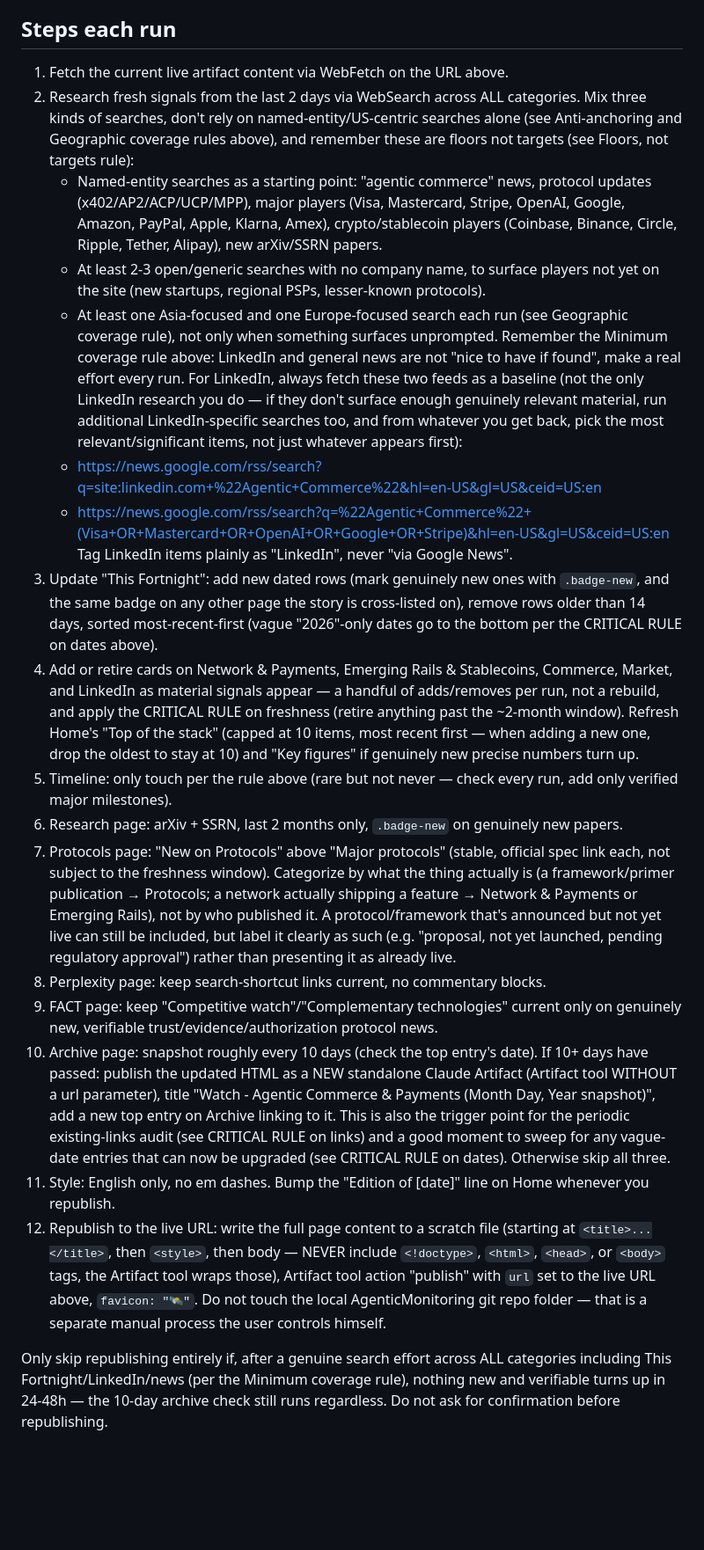
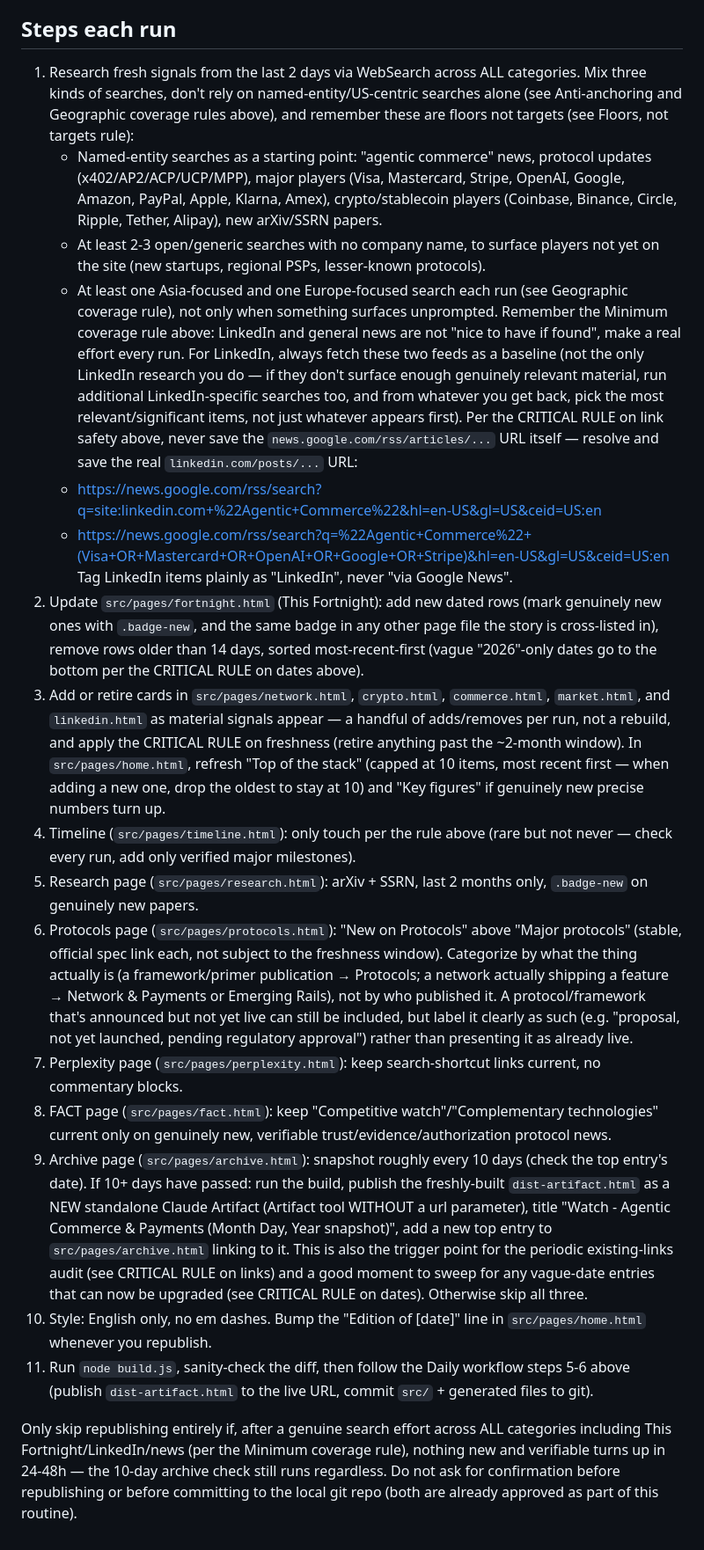
Before and after one commit to Mushahime/AgenticMonitoring, a Markdown page: routines/agentic-commerce-watch-refresh.SKILL.md, the part around one of its changes. Shown at 88% size. GitHub-like rendering; blank space fills up the shorter version.

```diff
--- a/routines/agentic-commerce-watch-refresh.SKILL.md
+++ b/routines/agentic-commerce-watch-refresh.SKILL.md
@@ -44,25 +67,24 @@ Prefer a precise date over a vague one. If an entry only has a bare year ("2026"
 No "China" tag/category anywhere on the site. Chinese and other Asian players (Alipay, WeChat Pay, UnionPay, etc.) get covered by real news, tagged by what they actually are (Network/Crypto/Commerce), never a geography-based tag. Same for Timeline and Fortnight's "By major player" framing if reintroduced: list the actor, not a geography/bloc. (This rule is about how to TAG Asian players once found — see the Geographic coverage rule above for actively finding them in the first place, the two are not the same rule.)
 
 ## Steps each run
-1. Fetch the current live artifact content via WebFetch on the URL above.
-2. Research fresh signals from the last 2 days via WebSearch across ALL categories. Mix three kinds of searches, don't rely on named-entity/US-centric searches alone (see Anti-anchoring and Geographic coverage rules above), and remember these are floors not targets (see Floors, not targets rule):
+1. Research fresh signals from the last 2 days via WebSearch across ALL categories. Mix three kinds of searches, don't rely on named-entity/US-centric searches alone (see Anti-anchoring and Geographic coverage rules above), and remember these are floors not targets (see Floors, not targets rule):
    - Named-entity searches as a starting point: "agentic commerce" news, protocol updates (x402/AP2/ACP/UCP/MPP), major players (Visa, Mastercard, Stripe, OpenAI, Google, Amazon, PayPal, Apple, Klarna, Amex), crypto/stablecoin players (Coinbase, Binance, Circle, Ripple, Tether, Alipay), new arXiv/SSRN papers.
    - At least 2-3 open/generic searches with no company name, to surface players not yet on the site (new startups, regional PSPs, lesser-known protocols).
    - At least one Asia-focused and one Europe-focused search each run (see Geographic coverage rule), not only when something surfaces unprompted.
    Remember the Minimum coverage rule above: LinkedIn and general news are not "nice to have if found", make a real effort every run.
-   For LinkedIn, always fetch these two feeds as a baseline (not the only LinkedIn research you do — if they don't surface enough genuinely relevant material, run additional LinkedIn-specific searches too, and from whatever you get back, pick the most relevant/significant items, not just whatever appears first):
+   For LinkedIn, always fetch these two feeds as a baseline (not the only LinkedIn research you do — if they don't surface enough genuinely relevant material, run additional LinkedIn-specific searches too, and from whatever you get back, pick the most relevant/significant items, not just whatever appears first). Per the CRITICAL RULE on link safety above, never save the `news.google.com/rss/articles/...` URL itself — resolve and save the real `linkedin.com/posts/...` URL:
    - https://news.google.com/rss/search?q=site:linkedin.com+%22Agentic+Commerce%22&hl=en-US&gl=US&ceid=US:en
    - https://news.google.com/rss/search?q=%22Agentic+Commerce%22+(Visa+OR+Mastercard+OR+OpenAI+OR+Google+OR+Stripe)&hl=en-US&gl=US&ceid=US:en
    Tag LinkedIn items plainly as "LinkedIn", never "via Google News".
-3. Update "This Fortnight": add new dated rows (mark genuinely new ones with `.badge-new`, and the same badge on any other page the story is cross-listed on), remove rows older than 14 days, sorted most-recent-first (vague "2026"-only dates go to the bottom per the CRITICAL RULE on dates above).
-4. Add or retire cards on Network & Payments, Emerging Rails & Stablecoins, Commerce, Market, and LinkedIn as material signals appear — a handful of adds/removes per run, not a rebuild, and apply the CRITICAL RULE on freshness (retire anything past the ~2-month window). Refresh Home's "Top of the stack" (capped at 10 items, most recent first — when adding a new one, drop the oldest to stay at 10) and "Key figures" if genuinely new precise numbers turn up.
-5. Timeline: only touch per the rule above (rare but not never — check every run, add only verified major milestones).
-6. Research page: arXiv + SSRN, last 2 months only, `.badge-new` on genuinely new papers.
-7. Protocols page: "New on Protocols" above "Major protocols" (stable, official spec link each, not subject to the freshness window). Categorize by what the thing actually is (a framework/primer publication → Protocols; a network actually shipping a feature → Network & Payments or Emerging Rails), not by who published it. A protocol/framework that's announced but not yet live can still be included, but label it clearly as such (e.g. "proposal, not yet launched, pending regulatory approval") rather than presenting it as already live.
-8. Perplexity page: keep search-shortcut links current, no commentary blocks.
-9. FACT page: keep "Competitive watch"/"Complementary technologies" current only on genuinely new, verifiable trust/evidence/authorization protocol news.
-10. Archive page: snapshot roughly every 10 days (check the top entry's date). If 10+ days have passed: publish the updated HTML as a NEW standalone Claude Artifact (Artifact tool WITHOUT a url parameter), title "Watch - Agentic Commerce & Payments (Month Day, Year snapshot)", add a new top entry on Archive linking to it. This is also the trigger point for the periodic existing-links audit (see CRITICAL RULE on links) and a good moment to sweep for any vague-date entries that can now be upgraded (see CRITICAL RULE on dates). Otherwise skip all three.
-11. Style: English only, no em dashes. Bump the "Edition of [date]" line on Home whenever you republish.
-12. Republish to the live URL: write the full page content to a scratch file (starting at `<title>...</title>`, then `<style>`, then body — NEVER include `<!doctype>`, `<html>`, `<head>`, or `<body>` tags, the Artifact tool wraps those), Artifact tool action "publish" with `url` set to the live URL above, `favicon: "🛰️"`. Do not touch the local AgenticMonitoring git repo folder — that is a separate manual process the user controls himself.
+2. Update `src/pages/fortnight.html` (This Fortnight): add new dated rows (mark genuinely new ones with `.badge-new`, and the same badge in any other page file the story is cross-listed in), remove rows older than 14 days, sorted most-recent-first (vague "2026"-only dates go to the bottom per the CRITICAL RULE on dates above).
+3. Add or retire cards in `src/pages/network.html`, `crypto.html`, `commerce.html`, `market.html`, and `linkedin.html` as material signals appear — a handful of adds/removes per run, not a rebuild, and apply the CRITICAL RULE on freshness (retire anything past the ~2-month window). In `src/pages/home.html`, refresh "Top of the stack" (capped at 10 items, most recent first — when adding a new one, drop the oldest to stay at 10) and "Key figures" if genuinely new precise numbers turn up.
+4. Timeline (`src/pages/timeline.html`): only touch per the rule above (rare but not never — check every run, add only verified major milestones).
+5. Research page (`src/pages/research.html`): arXiv + SSRN, last 2 months only, `.badge-new` on genuinely new papers.
+6. Protocols page (`src/pages/protocols.html`): "New on Protocols" above "Major protocols" (stable, official spec link each, not subject to the freshness window). Categorize by what the thing actually is (a framework/primer publication → Protocols; a network actually shipping a feature → Network & Payments or Emerging Rails), not by who published it. A protocol/framework that's announced but not yet live can still be included, but label it clearly as such (e.g. "proposal, not yet launched, pending regulatory approval") rather than presenting it as already live.
+7. Perplexity page (`src/pages/perplexity.html`): keep search-shortcut links current, no commentary blocks.
+8. FACT page (`src/pages/fact.html`): keep "Competitive watch"/"Complementary technologies" current only on genuinely new, verifiable trust/evidence/authorization protocol news.
+9. Archive page (`src/pages/archive.html`): snapshot roughly every 10 days (check the top entry's date). If 10+ days have passed: run the build, publish the freshly-built `dist-artifact.html` as a NEW standalone Claude Artifact (Artifact tool WITHOUT a url parameter), title "Watch - Agentic Commerce & Payments (Month Day, Year snapshot)", add a new top entry to `src/pages/archive.html` linking to it. This is also the trigger point for the periodic existing-links audit (see CRITICAL RULE on links) and a good moment to sweep for any vague-date entries that can now be upgraded (see CRITICAL RULE on dates). Otherwise skip all three.
+10. Style: English only, no em dashes. Bump the "Edition of [date]" line in `src/pages/home.html` whenever you republish.
+11. Run `node build.js`, sanity-check the diff, then follow the Daily workflow steps 5-6 above (publish `dist-artifact.html` to the live URL, commit `src/` + generated files to git).
 
-Only skip republishing entirely if, after a genuine search effort across ALL categories including This Fortnight/LinkedIn/news (per the Minimum coverage rule), nothing new and verifiable turns up in 24-48h — the 10-day archive check still runs regardless. Do not ask for confirmation before republishing.
+Only skip republishing entirely if, after a genuine search effort across ALL categories including This Fortnight/LinkedIn/news (per the Minimum coverage rule), nothing new and verifiable turns up in 24-48h — the 10-day archive check still runs regardless. Do not ask for confirmation before republishing or before committing to the local git repo (both are already approved as part of this routine).
```
Also changed, not shown: other parts of routines/agentic-commerce-watch-refresh.SKILL.md (+33 -10 lines).
